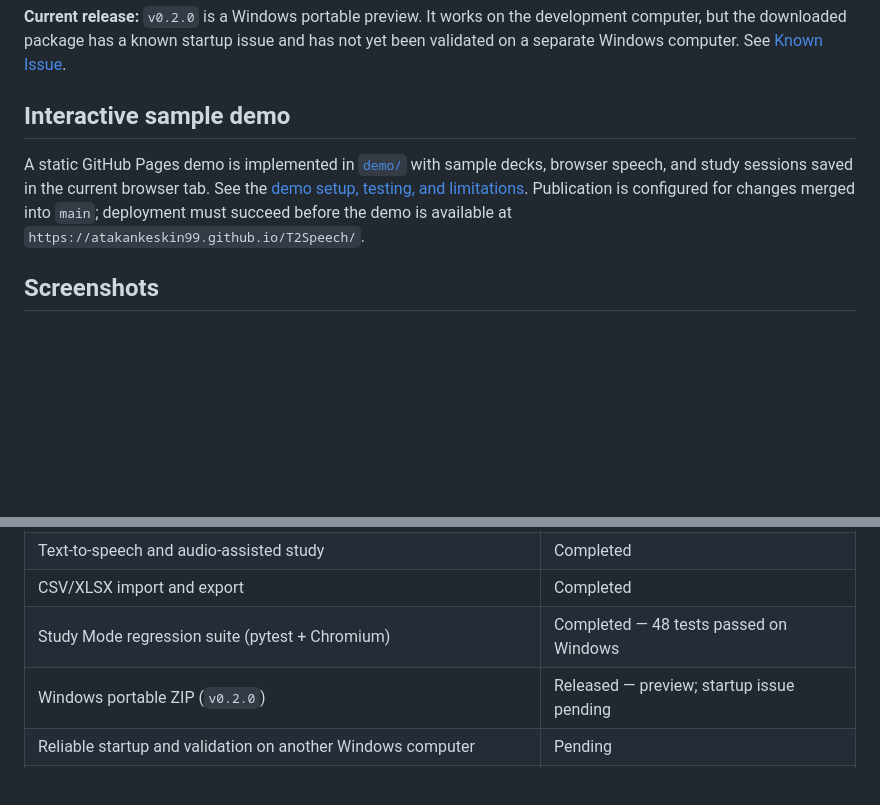
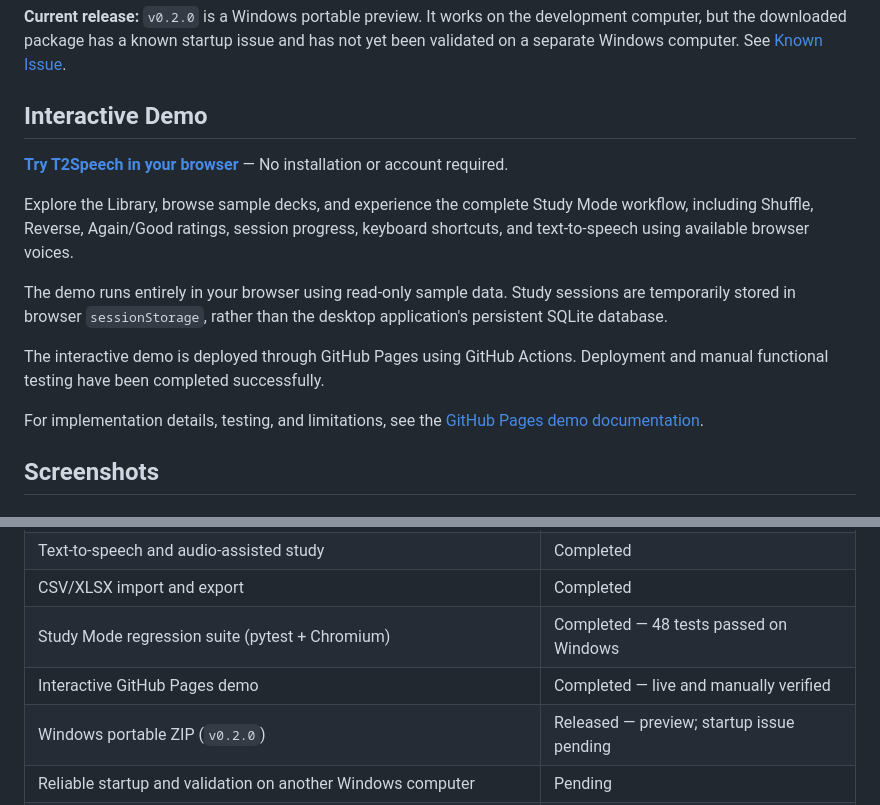
Before and after one commit to atakankeskin99/T2Speech, a Markdown page: README.md, 2 parts joined by grey strips. Rendered like a GitHub page; folded sections open; blank space fills up the shorter version.

Commit message:
docs: update README with live demo

```diff
--- a/README.md
+++ b/README.md
@@ -20,13 +20,17 @@ T2Speech is a small, local-first project built around flashcards, text-to-speech
 
 **Current release:** `v0.2.0` is a Windows portable preview. It works on the development computer, but the downloaded package has a known startup issue and has not yet been validated on a separate Windows computer. See [Known Issue](#known-issue--windows-startup).
 
-## Interactive sample demo
+## Interactive Demo
 
-A static GitHub Pages demo is implemented in [`demo/`](demo/) with sample decks,
-browser speech, and study sessions saved in the current browser tab. See the
-[demo setup, testing, and limitations](docs/github-pages-demo.md). Publication is
-configured for changes merged into `main`; deployment must succeed before the
-demo is available at `https://atakankeskin99.github.io/T2Speech/`.
+**[Try T2Speech in your browser](https://atakankeskin99.github.io/T2Speech/)** — No installation or account required.
+
+Explore the Library, browse sample decks, and experience the complete Study Mode workflow, including Shuffle, Reverse, Again/Good ratings, session progress, keyboard shortcuts, and text-to-speech using available browser voices.
+
+The demo runs entirely in your browser using read-only sample data. Study sessions are temporarily stored in browser `sessionStorage`, rather than the desktop application's persistent SQLite database.
+
+The interactive demo is deployed through GitHub Pages using GitHub Actions. Deployment and manual functional testing have been completed successfully.
+
+For implementation details, testing, and limitations, see the [GitHub Pages demo documentation](docs/github-pages-demo.md).
 
 ## Screenshots
 
@@ -130,6 +134,7 @@ These changes are described in the [v0.2.0 release notes](https://github.com/ata
 | Text-to-speech and audio-assisted study | Completed |
 | CSV/XLSX import and export | Completed |
 | Study Mode regression suite (pytest + Chromium) | Completed — 48 tests passed on Windows |
+| Interactive GitHub Pages demo | Completed — live and manually verified |
 | Windows portable ZIP (`v0.2.0`) | Released — preview; startup issue pending |
 | Reliable startup and validation on another Windows computer | Pending |
 | Docker self-hosting | Planned |
```
Also changed, not shown: other parts of README.md (+1 -1 lines).
